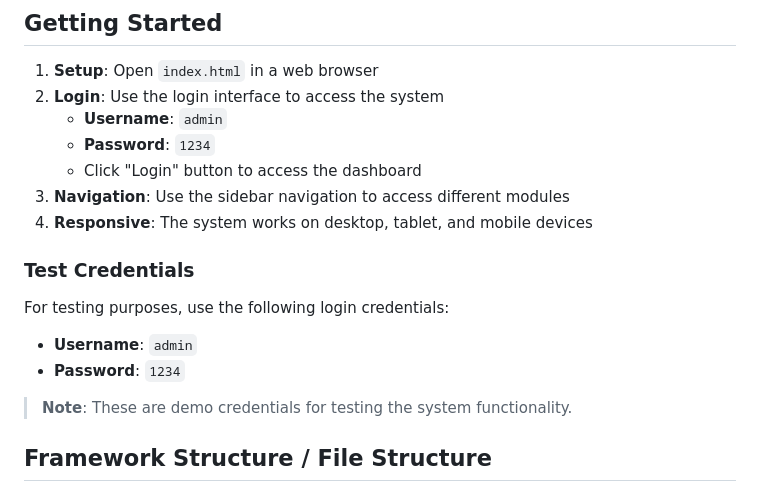
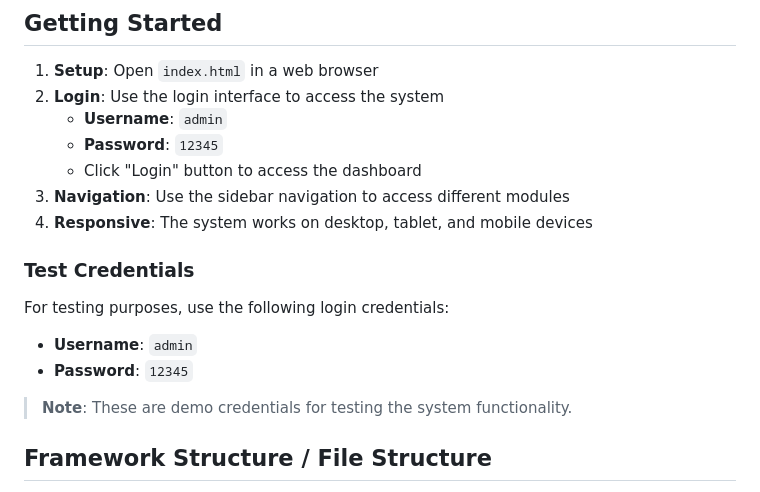
Before and after one commit to hanisnabila04/MINDCAREHUB, a Markdown page: docs/README.md, the part around the change. Drawn GitHub-style.

Commit message:
update demo password in README.md

```diff
--- a/docs/README.md
+++ b/docs/README.md
@@ -60,7 +60,7 @@ MindCareHub is a comprehensive web-based mental health management system designe
 1. **Setup**: Open `index.html` in a web browser
 2. **Login**: Use the login interface to access the system
    - **Username**: `admin`
-   - **Password**: `1234`
+   - **Password**: `12345`
    - Click "Login" button to access the dashboard
 3. **Navigation**: Use the sidebar navigation to access different modules
 4. **Responsive**: The system works on desktop, tablet, and mobile devices
@@ -68,7 +68,7 @@ MindCareHub is a comprehensive web-based mental health management system designe
 ### Test Credentials
 For testing purposes, use the following login credentials:
 - **Username**: `admin`
-- **Password**: `1234`
+- **Password**: `12345`
 
 > **Note**: These are demo credentials for testing the system functionality.
 
```
